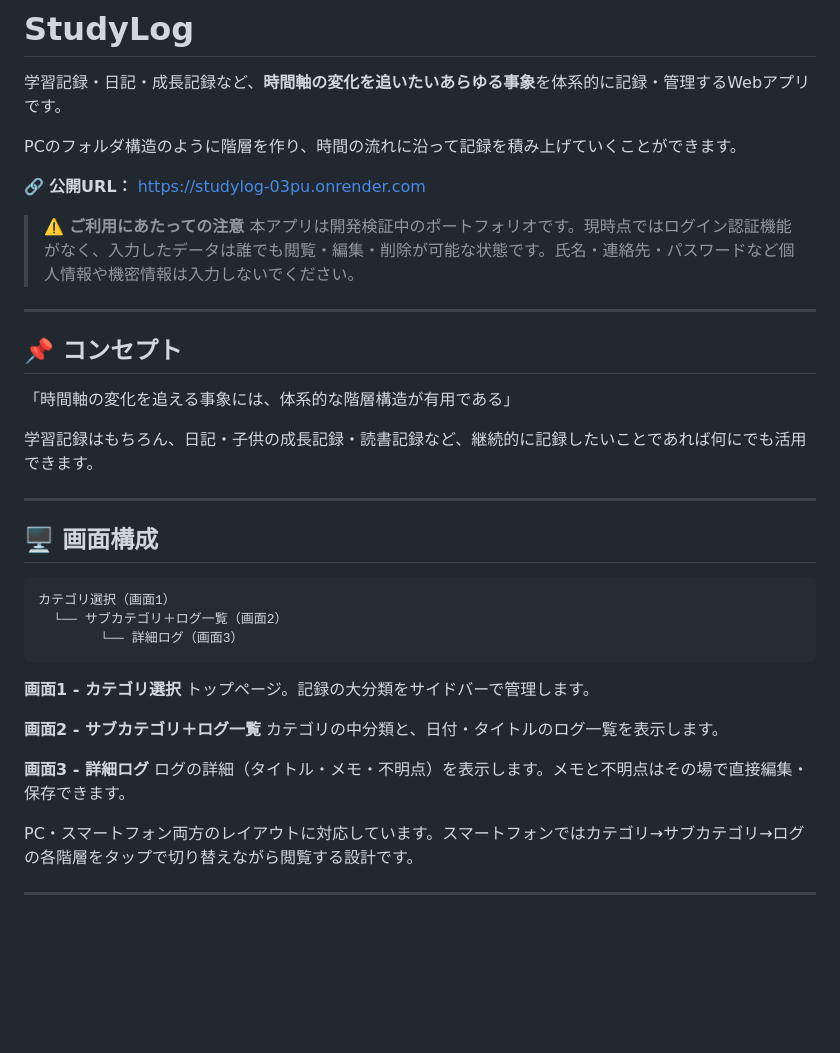
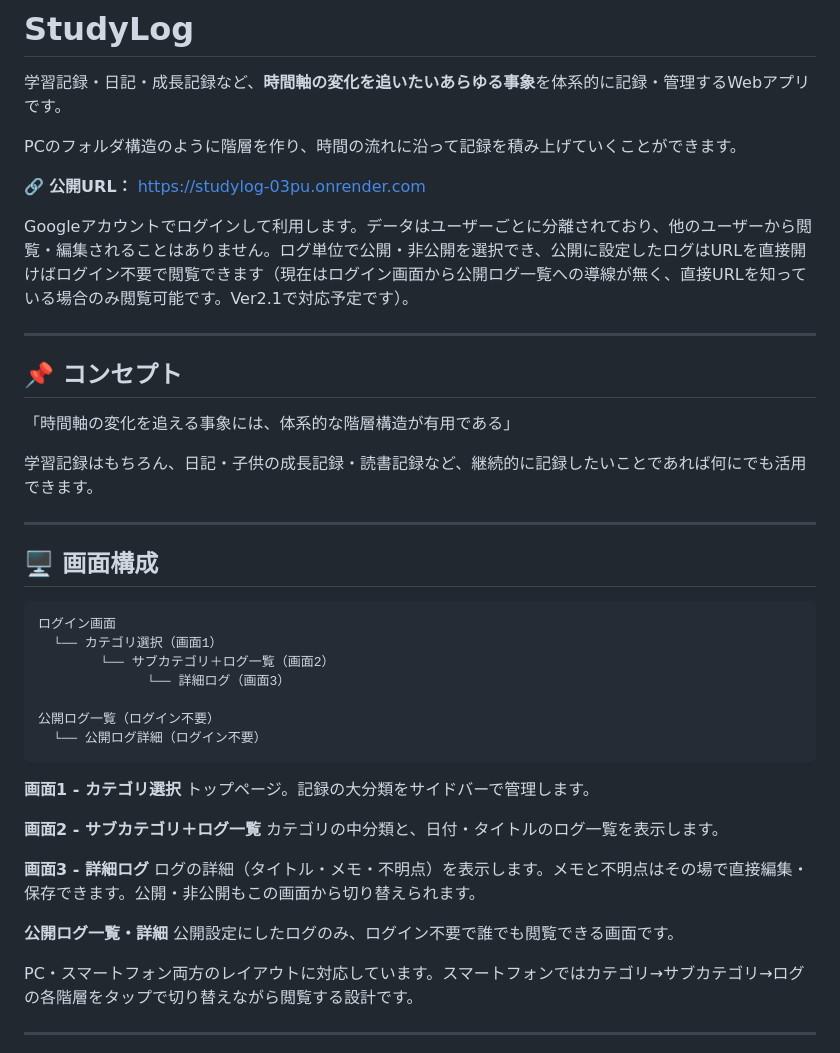
Before and after one commit to Hirobit/StudyLog, a Markdown page: README.md, the part around one of its changes. Drawn GitHub-style; blank space fills up the shorter version.

````diff
--- a/README.md
+++ b/README.md
@@ -6,8 +6,7 @@ PCのフォルダ構造のように階層を作り、時間の流れに沿って
 
 🔗 **公開URL：** https://studylog-03pu.onrender.com
 
-> ⚠️ **ご利用にあたっての注意**
-> 本アプリは開発検証中のポートフォリオです。現時点ではログイン認証機能がなく、入力したデータは誰でも閲覧・編集・削除が可能な状態です。氏名・連絡先・パスワードなど個人情報や機密情報は入力しないでください。
+Googleアカウントでログインして利用します。データはユーザーごとに分離されており、他のユーザーから閲覧・編集されることはありません。ログ単位で公開・非公開を選択でき、公開に設定したログはURLを直接開けばログイン不要で閲覧できます（現在はログイン画面から公開ログ一覧への導線が無く、直接URLを知っている場合のみ閲覧可能です。Ver2.1で対応予定です）。
 
 ---
 
@@ -22,9 +21,13 @@ PCのフォルダ構造のように階層を作り、時間の流れに沿って
 ## 🖥️ 画面構成
 
 ```
-カテゴリ選択（画面1）
-  └── サブカテゴリ＋ログ一覧（画面2）
-        └── 詳細ログ（画面3）
+ログイン画面
+  └── カテゴリ選択（画面1）
+        └── サブカテゴリ＋ログ一覧（画面2）
+              └── 詳細ログ（画面3）
+
+公開ログ一覧（ログイン不要）
+  └── 公開ログ詳細（ログイン不要）
 ```
 
 **画面1 - カテゴリ選択**
@@ -34,7 +37,10 @@ PCのフォルダ構造のように階層を作り、時間の流れに沿って
 カテゴリの中分類と、日付・タイトルのログ一覧を表示します。
 
 **画面3 - 詳細ログ**
-ログの詳細（タイトル・メモ・不明点）を表示します。メモと不明点はその場で直接編集・保存できます。
+ログの詳細（タイトル・メモ・不明点）を表示します。メモと不明点はその場で直接編集・保存できます。公開・非公開もこの画面から切り替えられます。
+
+**公開ログ一覧・詳細**
+公開設定にしたログのみ、ログイン不要で誰でも閲覧できる画面です。
 
 PC・スマートフォン両方のレイアウトに対応しています。スマートフォンではカテゴリ→サブカテゴリ→ログの各階層をタップで切り替えながら閲覧する設計です。
 
````
Also changed, not shown: other parts of README.md (+49 -20 lines).
